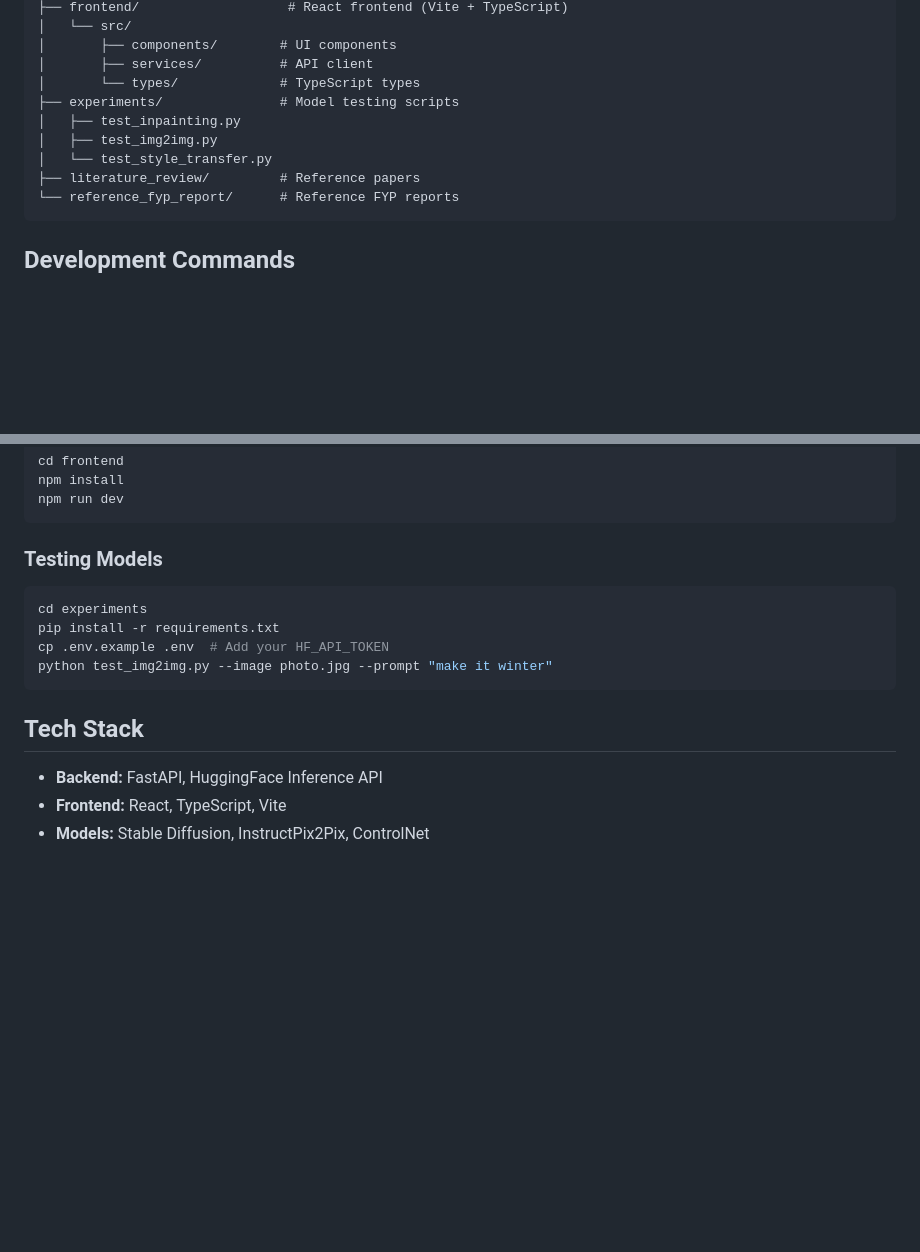
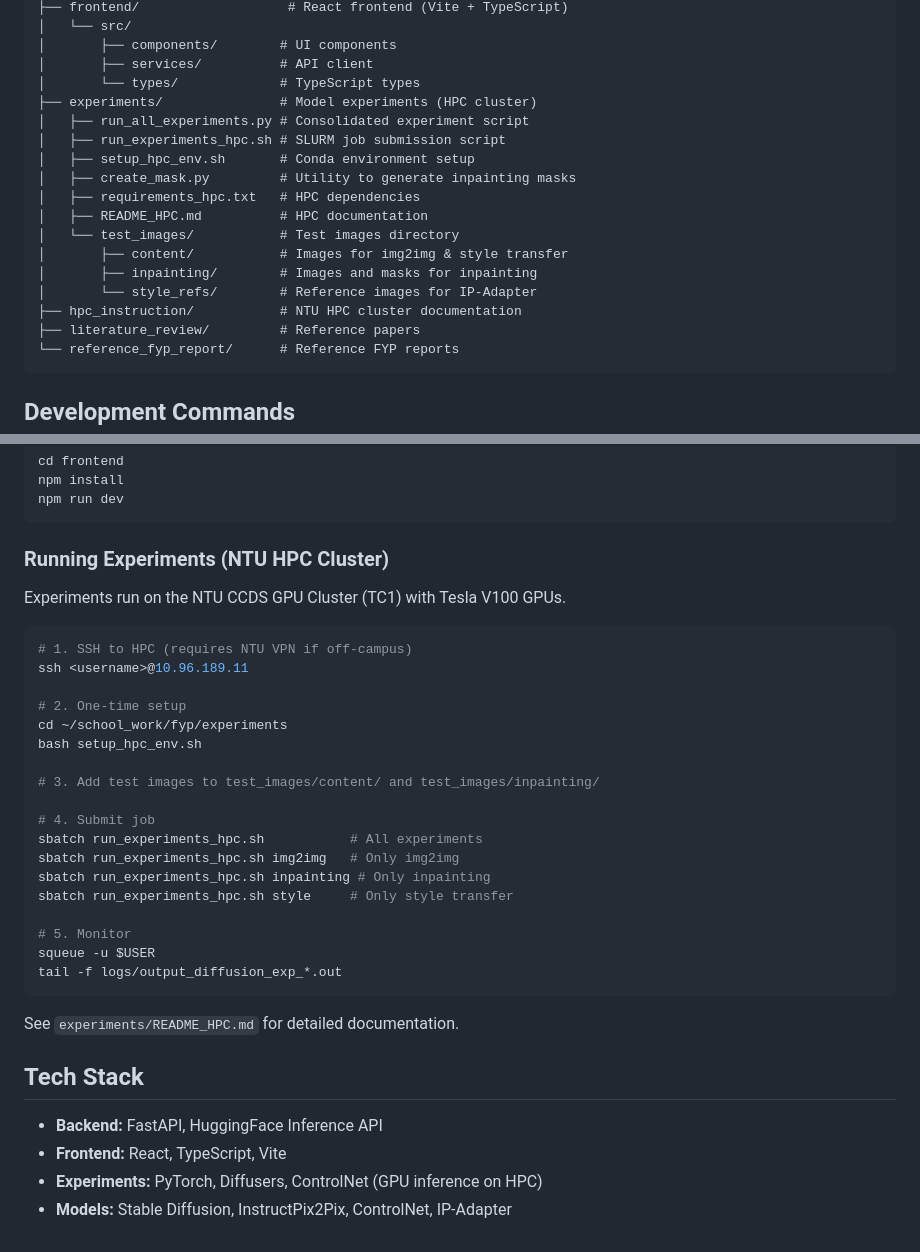
Before and after one commit to Yuquan1ee/final_year_project, a Markdown page: CLAUDE.md, 2 parts joined by grey strips. Rendered like a GitHub page; blank space fills up the shorter version.

Commit message:
Update CLAUDE.md with HPC experiment workflow
Co-Authored-By: Claude Opus 4.5 <noreply@anthropic.com>

````diff
--- a/CLAUDE.md
+++ b/CLAUDE.md
@@ -49,10 +49,18 @@ This project focuses on leveraging diffusion models (e.g., Stable Diffusion, Ima
 │       ├── components/        # UI components
 │       ├── services/          # API client
 │       └── types/             # TypeScript types
-├── experiments/               # Model testing scripts
-│   ├── test_inpainting.py
-│   ├── test_img2img.py
-│   └── test_style_transfer.py
+├── experiments/               # Model experiments (HPC cluster)
+│   ├── run_all_experiments.py # Consolidated experiment script
+│   ├── run_experiments_hpc.sh # SLURM job submission script
+│   ├── setup_hpc_env.sh       # Conda environment setup
+│   ├── create_mask.py         # Utility to generate inpainting masks
+│   ├── requirements_hpc.txt   # HPC dependencies
+│   ├── README_HPC.md          # HPC documentation
+│   └── test_images/           # Test images directory
+│       ├── content/           # Images for img2img & style transfer
+│       ├── inpainting/        # Images and masks for inpainting
+│       └── style_refs/        # Reference images for IP-Adapter
+├── hpc_instruction/           # NTU HPC cluster documentation
 ├── literature_review/         # Reference papers
 └── reference_fyp_report/      # Reference FYP reports
 ```
@@ -74,16 +82,36 @@ npm install
 npm run dev
 ```
 
-### Testing Models
+### Running Experiments (NTU HPC Cluster)
+
+Experiments run on the NTU CCDS GPU Cluster (TC1) with Tesla V100 GPUs.
+
 ```bash
-cd experiments
-pip install -r requirements.txt
-cp .env.example .env  # Add your HF_API_TOKEN
-python test_img2img.py --image photo.jpg --prompt "make it winter"
+# 1. SSH to HPC (requires NTU VPN if off-campus)
+ssh <username>@10.96.189.11
+
+# 2. One-time setup
+cd ~/school_work/fyp/experiments
+bash setup_hpc_env.sh
+
+# 3. Add test images to test_images/content/ and test_images/inpainting/
+
+# 4. Submit job
+sbatch run_experiments_hpc.sh           # All experiments
+sbatch run_experiments_hpc.sh img2img   # Only img2img
+sbatch run_experiments_hpc.sh inpainting # Only inpainting
+sbatch run_experiments_hpc.sh style     # Only style transfer
+
+# 5. Monitor
+squeue -u $USER
+tail -f logs/output_diffusion_exp_*.out
 ```
+
+See `experiments/README_HPC.md` for detailed documentation.
 
 ## Tech Stack
 
 - **Backend:** FastAPI, HuggingFace Inference API
 - **Frontend:** React, TypeScript, Vite
-- **Models:** Stable Diffusion, InstructPix2Pix, ControlNet
+- **Experiments:** PyTorch, Diffusers, ControlNet (GPU inference on HPC)
+- **Models:** Stable Diffusion, InstructPix2Pix, ControlNet, IP-Adapter
````
